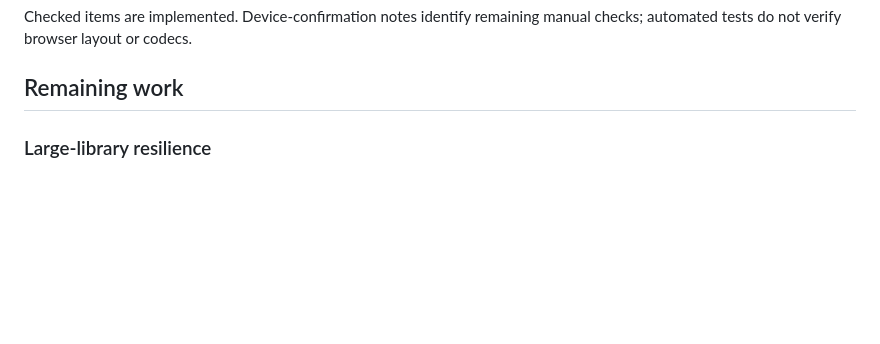
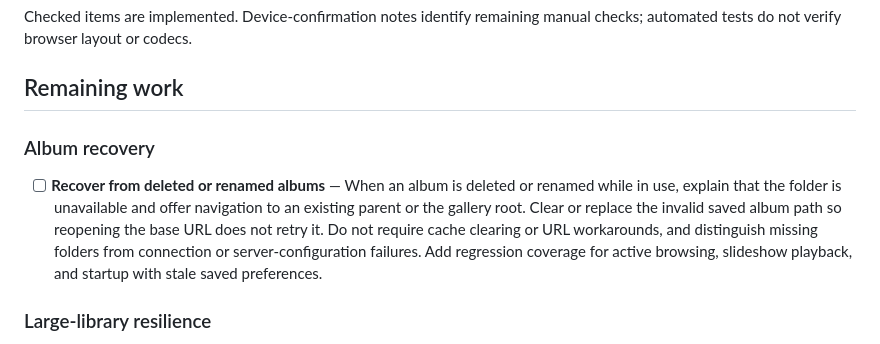
Before and after one commit to The-Grog/FolderFrame, a Markdown page: TODO.md, the part around the change. Rendered like a GitHub page; blank space fills up the shorter version.

Commit message:
Document album recovery follow-up

```diff
--- a/TODO.md
+++ b/TODO.md
@@ -4,6 +4,10 @@ Checked items are implemented. Device-confirmation notes identify remaining
 manual checks; automated tests do not verify browser layout or codecs.
 
 ## Remaining work
+
+### Album recovery
+
+- [ ] **Recover from deleted or renamed albums** — When an album is deleted or renamed while in use, explain that the folder is unavailable and offer navigation to an existing parent or the gallery root. Clear or replace the invalid saved album path so reopening the base URL does not retry it. Do not require cache clearing or URL workarounds, and distinguish missing folders from connection or server-configuration failures. Add regression coverage for active browsing, slideshow playback, and startup with stale saved preferences.
 
 ### Large-library resilience
 
```
